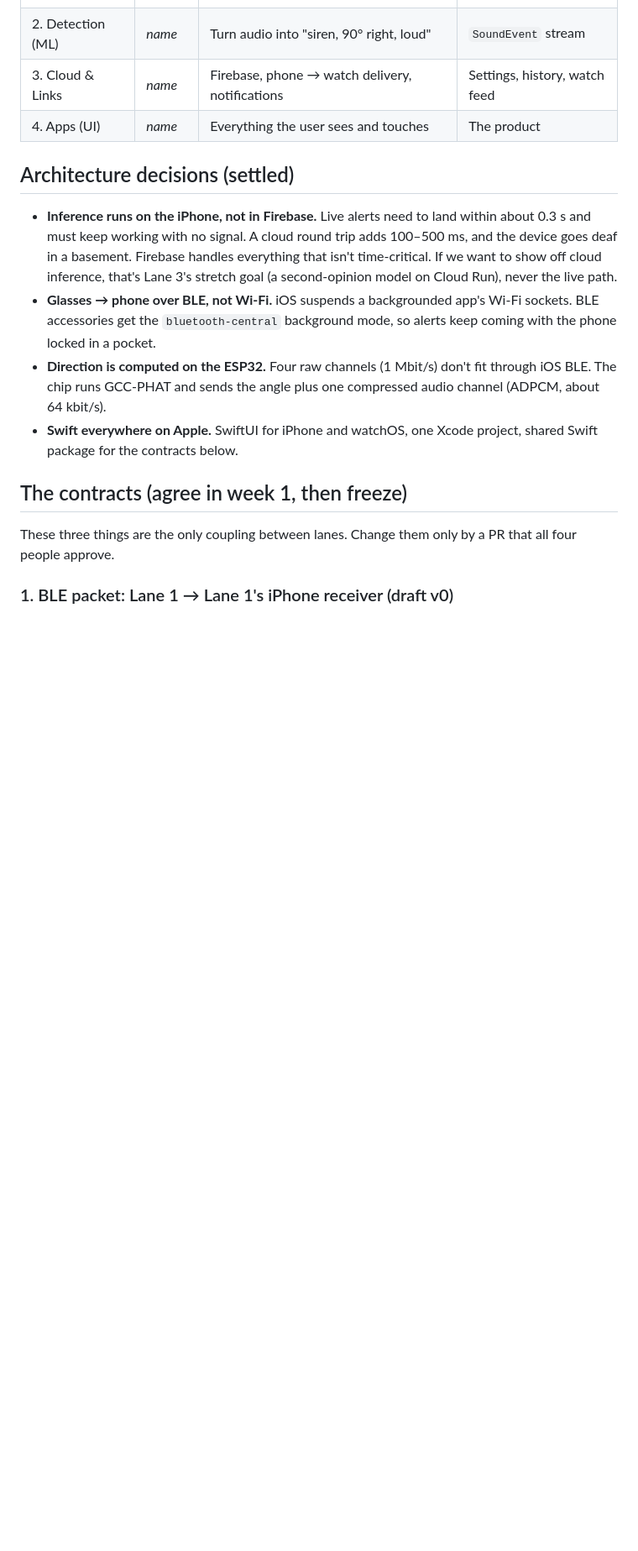
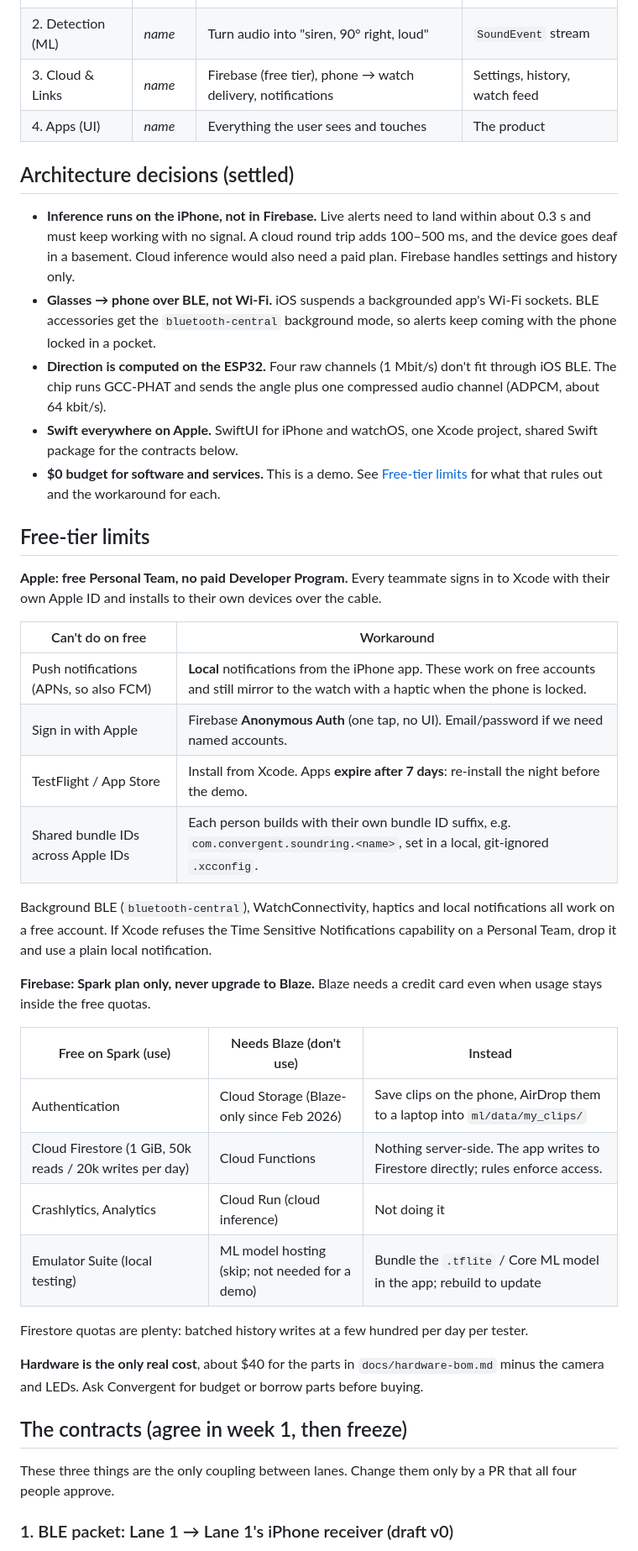
Before and after one commit to AKAvery/Convergent-IoT-Fall26-Health-Team-Project, a Markdown page: docs/team-plan.md, the part around one of its changes. Shown at 84% size. GitHub-like rendering; blank space fills up the shorter version.

```diff
--- a/docs/team-plan.md
+++ b/docs/team-plan.md
@@ -26,16 +26,15 @@ keep the boundaries.
 |---|---|---|---|
 | 1. Glasses & Input | _name_ | Get direction + audio from the mics onto the iPhone | `SoundFrame` stream |
 | 2. Detection (ML) | _name_ | Turn audio into "siren, 90° right, loud" | `SoundEvent` stream |
-| 3. Cloud & Links | _name_ | Firebase, phone → watch delivery, notifications | Settings, history, watch feed |
+| 3. Cloud & Links | _name_ | Firebase (free tier), phone → watch delivery, notifications | Settings, history, watch feed |
 | 4. Apps (UI) | _name_ | Everything the user sees and touches | The product |
 
 ## Architecture decisions (settled)
 
 - **Inference runs on the iPhone, not in Firebase.** Live alerts need to land within about
   0.3 s and must keep working with no signal. A cloud round trip adds 100–500 ms, and the device
-  goes deaf in a basement. Firebase handles everything that isn't time-critical. If we want to
-  show off cloud inference, that's Lane 3's stretch goal (a second-opinion model on Cloud Run),
-  never the live path.
+  goes deaf in a basement. Cloud inference would also need a paid plan. Firebase handles
+  settings and history only.
 - **Glasses → phone over BLE, not Wi-Fi.** iOS suspends a backgrounded app's Wi-Fi sockets.
   BLE accessories get the `bluetooth-central` background mode, so alerts keep coming with the
   phone locked in a pocket.
@@ -44,6 +43,39 @@ keep the boundaries.
   (ADPCM, about 64 kbit/s).
 - **Swift everywhere on Apple.** SwiftUI for iPhone and watchOS, one Xcode project, shared
   Swift package for the contracts below.
+- **$0 budget for software and services.** This is a demo. See [Free-tier limits](#free-tier-limits)
+  for what that rules out and the workaround for each.
+
+## Free-tier limits
+
+**Apple: free Personal Team, no paid Developer Program.** Every teammate signs in to Xcode
+with their own Apple ID and installs to their own devices over the cable.
+
+| Can't do on free | Workaround |
+|---|---|
+| Push notifications (APNs, so also FCM) | **Local** notifications from the iPhone app. These work on free accounts and still mirror to the watch with a haptic when the phone is locked. |
+| Sign in with Apple | Firebase **Anonymous Auth** (one tap, no UI). Email/password if we need named accounts. |
+| TestFlight / App Store | Install from Xcode. Apps **expire after 7 days**: re-install the night before the demo. |
+| Shared bundle IDs across Apple IDs | Each person builds with their own bundle ID suffix, e.g. `com.convergent.soundring.<name>`, set in a local, git-ignored `.xcconfig`. |
+
+Background BLE (`bluetooth-central`), WatchConnectivity, haptics and local notifications all
+work on a free account. If Xcode refuses the Time Sensitive Notifications capability on a
+Personal Team, drop it and use a plain local notification.
+
+**Firebase: Spark plan only, never upgrade to Blaze.** Blaze needs a credit card even when
+usage stays inside the free quotas.
+
+| Free on Spark (use) | Needs Blaze (don't use) | Instead |
+|---|---|---|
+| Authentication | Cloud Storage (Blaze-only since Feb 2026) | Save clips on the phone, AirDrop them to a laptop into `ml/data/my_clips/` |
+| Cloud Firestore (1 GiB, 50k reads / 20k writes per day) | Cloud Functions | Nothing server-side. The app writes to Firestore directly; rules enforce access. |
+| Crashlytics, Analytics | Cloud Run (cloud inference) | Not doing it |
+| Emulator Suite (local testing) | ML model hosting (skip; not needed for a demo) | Bundle the `.tflite` / Core ML model in the app; rebuild to update |
+
+Firestore quotas are plenty: batched history writes at a few hundred per day per tester.
+
+**Hardware is the only real cost**, about $40 for the parts in `docs/hardware-bom.md` minus
+the camera and LEDs. Ask Convergent for budget or borrow parts before buying.
 
 ## The contracts (agree in week 1, then freeze)
 
```
Also changed, not shown: other parts of docs/team-plan.md (+15 -15 lines), README.md (+16 -9 lines).
